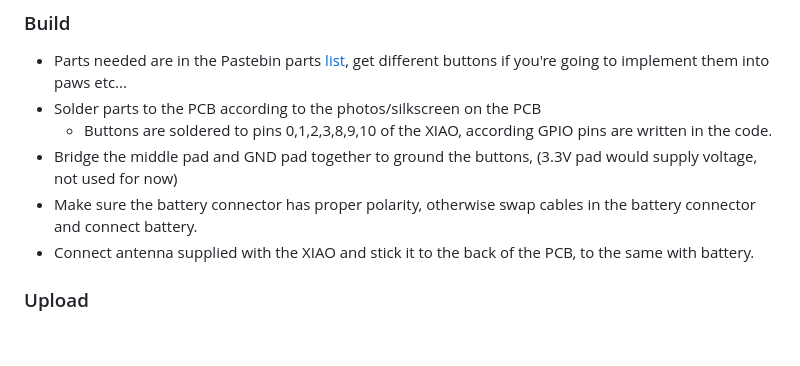
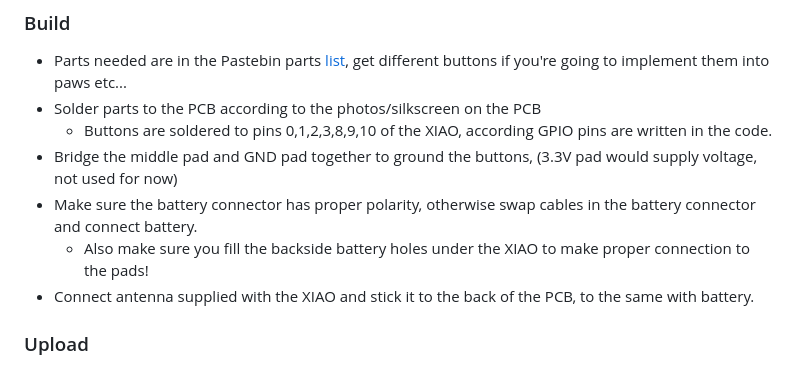
Before and after one commit to NCPlyn/ProtogenHelmet-ESP32, a Markdown page: ProtoESP-Remote/readme.md, the part around the change. Rendered like a GitHub page; blank space fills up the shorter version.

```diff
--- a/ProtoESP-Remote/readme.md
+++ b/ProtoESP-Remote/readme.md
@@ -25,6 +25,7 @@ The Gerber file (ProtoESP-Remote_Gerber_2024-11-13.zip) for manufacturing the PC
   - Buttons are soldered to pins 0,1,2,3,8,9,10 of the XIAO, according GPIO pins are written in the code.
 - Bridge the middle pad and GND pad together to ground the buttons, (3.3V pad would supply voltage, not used for now)
 - Make sure the battery connector has proper polarity, otherwise swap cables in the battery connector and connect battery.
+  - Also make sure you fill the backside battery holes under the XIAO to make proper connection to the pads!
 - Connect antenna supplied with the XIAO and stick it to the back of the PCB, to the same with battery.
 ### Upload
 - Open VS Code (Install if not present on your computer, afterwards install PlatformIO extension)
```
